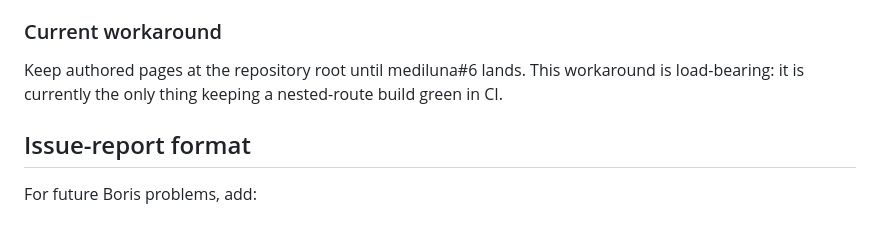
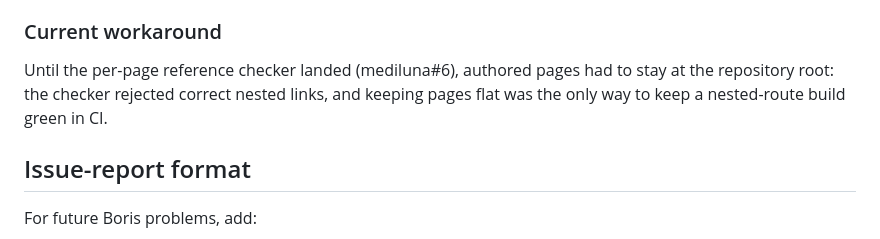
Before and after one commit to drawmeanelephant/mediluna, a Markdown page: BORIS_ISSUES.md, the part around the change. Rendered like a GitHub page.

Commit message:
docs: record that the flat-pages workaround ended with the per-page checker
BORIS_ISSUES.md described the keep-pages-flat workaround as load-bearing
until mediluna#6 lands; this branch is that fix, so the note is updated to
past tense rather than left making a false claim after merge.

```diff
--- a/BORIS_ISSUES.md
+++ b/BORIS_ISSUES.md
@@ -52,7 +52,7 @@ Boris emission is correct: `docs/contracts/html-output.md` keeps emitted HTML ta
 
 ### Current workaround
 
-Keep authored pages at the repository root until mediluna#6 lands. This workaround is load-bearing: it is currently the only thing keeping a nested-route build green in CI.
+Until the per-page reference checker landed (mediluna#6), authored pages had to stay at the repository root: the checker rejected correct nested links, and keeping pages flat was the only way to keep a nested-route build green in CI.
 
 ## Issue-report format
 
```
